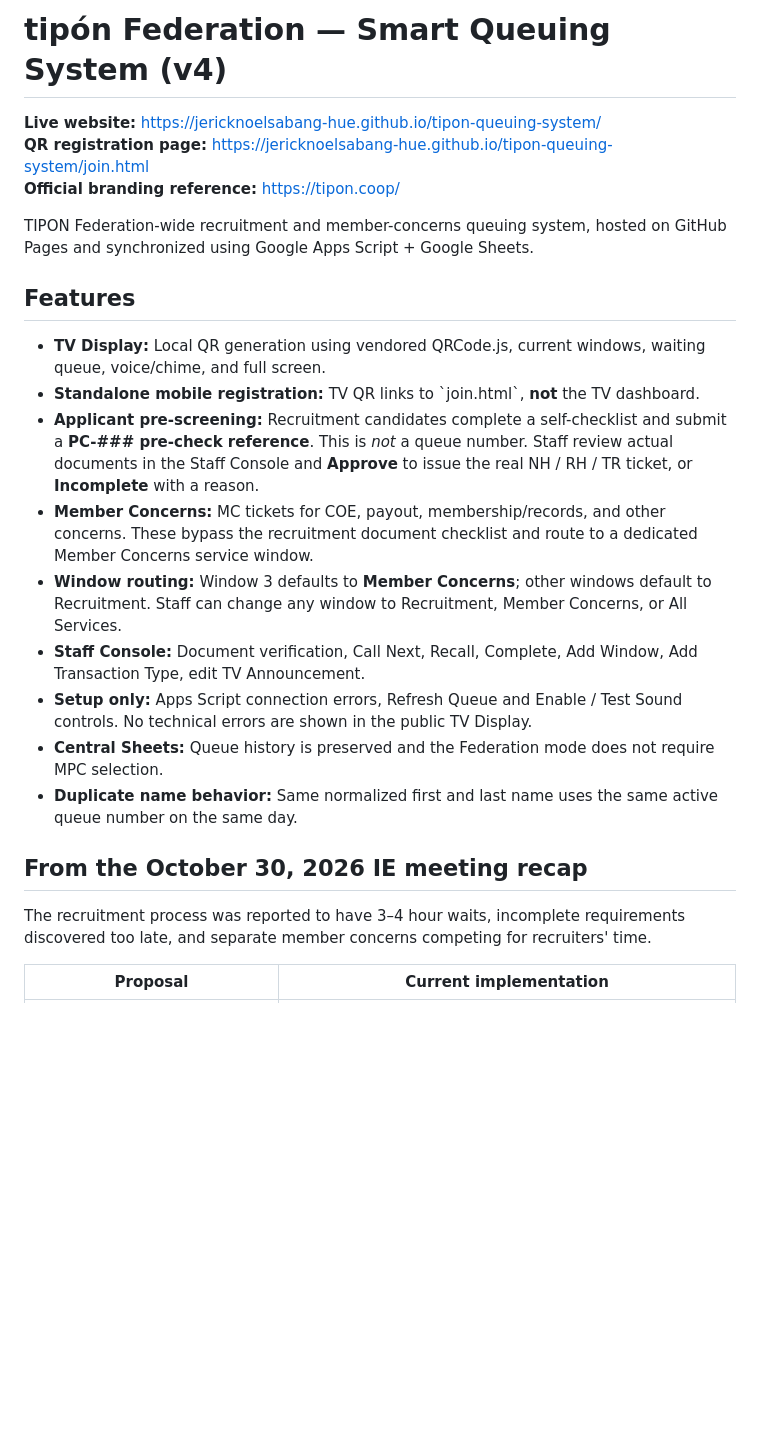
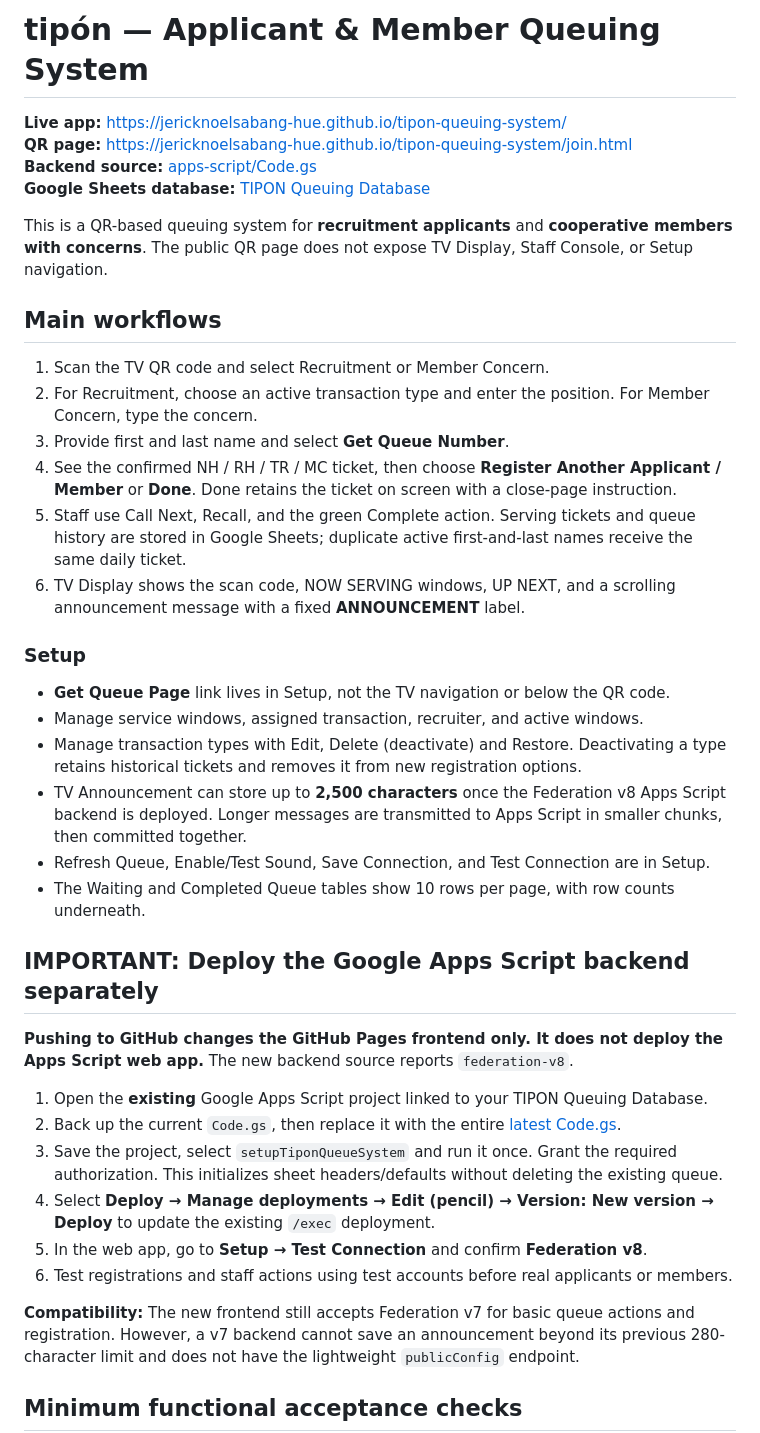
Before and after one commit to jericknoelsabang-hue/tipon-queuing-system, a Markdown page: README.md, the part around one of its changes. GitHub-like rendering; blank space fills up the shorter version.

Commit message:
Update operations documentation for v8 applicant/member queue and backend deployment

```diff
--- a/README.md
+++ b/README.md
@@ -1,25 +1,42 @@
-# tipón Federation — Smart Queuing System (v4)
+# tipón — Applicant & Member Queuing System
 
-**Live website:** https://jericknoelsabang-hue.github.io/tipon-queuing-system/
-**QR registration page:** https://jericknoelsabang-hue.github.io/tipon-queuing-system/join.html
-**Official branding reference:** https://tipon.coop/
+**Live app:** https://jericknoelsabang-hue.github.io/tipon-queuing-system/
+**QR page:** https://jericknoelsabang-hue.github.io/tipon-queuing-system/join.html
+**Backend source:** [apps-script/Code.gs](apps-script/Code.gs)
+**Google Sheets database:** [TIPON Queuing Database](https://docs.google.com/spreadsheets/d/1S8qIM1Iw4WxHQovO5T4RaD1bzr_C36fFBX4O3Udjdik/edit)
 
-TIPON Federation-wide recruitment and member-concerns queuing system, hosted on GitHub Pages and synchronized using Google Apps Script + Google Sheets.
+This is a QR-based queuing system for **recruitment applicants** and **cooperative members with concerns**. The public QR page does not expose TV Display, Staff Console, or Setup navigation.
 
-## Features
+## Main workflows
 
-- **TV Display:** Local QR generation using vendored QRCode.js, current windows, waiting queue, voice/chime, and full screen.
-- **Standalone mobile registration:** TV QR links to \`join.html\`, **not** the TV dashboard.
-- **Applicant pre-screening:** Recruitment candidates complete a self-checklist and submit a **PC-### pre-check reference**. This is *not* a queue number. Staff review actual documents in the Staff Console and **Approve** to issue the real NH / RH / TR ticket, or **Incomplete** with a reason.
-- **Member Concerns:** MC tickets for COE, payout, membership/records, and other concerns. These bypass the recruitment document checklist and route to a dedicated Member Concerns service window.
-- **Window routing:** Window 3 defaults to **Member Concerns**; other windows default to Recruitment. Staff can change any window to Recruitment, Member Concerns, or All Services.
-- **Staff Console:** Document verification, Call Next, Recall, Complete, Add Window, Add Transaction Type, edit TV Announcement.
-- **Setup only:** Apps Script connection errors, Refresh Queue and Enable / Test Sound controls. No technical errors are shown in the public TV Display.
-- **Central Sheets:** Queue history is preserved and the Federation mode does not require MPC selection.
-- **Duplicate name behavior:** Same normalized first and last name uses the same active queue number on the same day.
+1. Scan the TV QR code and select Recruitment or Member Concern.
+2. For Recruitment, choose an active transaction type and enter the position. For Member Concern, type the concern.
+3. Provide first and last name and select **Get Queue Number**.
+4. See the confirmed NH / RH / TR / MC ticket, then choose **Register Another Applicant / Member** or **Done**. Done retains the ticket on screen with a close-page instruction.
+5. Staff use Call Next, Recall, and the green Complete action. Serving tickets and queue history are stored in Google Sheets; duplicate active first-and-last names receive the same daily ticket.
+6. TV Display shows the scan code, NOW SERVING windows, UP NEXT, and a scrolling announcement message with a fixed **ANNOUNCEMENT** label.
 
-## From the October 30, 2026 IE meeting recap
+### Setup
 
-The recruitment process was reported to have 3–4 hour waits, incomplete requirements discovered too late, and separate member concerns competing for recruiters' time.
+- **Get Queue Page** link lives in Setup, not the TV navigation or below the QR code.
+- Manage service windows, assigned transaction, recruiter, and active windows.
+- Manage transaction types with Edit, Delete (deactivate) and Restore. Deactivating a type retains historical tickets and removes it from new registration options.
+- TV Announcement can store up to **2,500 characters** once the Federation v8 Apps Script backend is deployed. Longer messages are transmitted to Apps Script in smaller chunks, then committed together.
+- Refresh Queue, Enable/Test Sound, Save Connection, and Test Connection are in Setup.
+- The Waiting and Completed Queue tables show 10 rows per page, with row counts underneath.
 
-| Proposal | Current implementation |
+## IMPORTANT: Deploy the Google Apps Script backend separately
+
+**Pushing to GitHub changes the GitHub Pages frontend only. It does not deploy the Apps Script web app.** The new backend source reports `federation-v8`.
+
+1. Open the **existing** Google Apps Script project linked to your TIPON Queuing Database.
+2. Back up the current `Code.gs`, then replace it with the entire [latest Code.gs](apps-script/Code.gs).
+3. Save the project, select `setupTiponQueueSystem` and run it once. Grant the required authorization. This initializes sheet headers/defaults without deleting the existing queue.
+4. Select **Deploy → Manage deployments → Edit (pencil) → Version: New version → Deploy** to update the existing `/exec` deployment.
+5. In the web app, go to **Setup → Test Connection** and confirm **Federation v8**.
+6. Test registrations and staff actions using test accounts before real applicants or members.
+
+**Compatibility:** The new frontend still accepts Federation v7 for basic queue actions and registration. However, a v7 backend cannot save an announcement beyond its previous 280-character limit and does not have the lightweight `publicConfig` endpoint.
+
+## Minimum functional acceptance checks
+
```
Also changed, not shown: other parts of README.md (+22 -53 lines).
